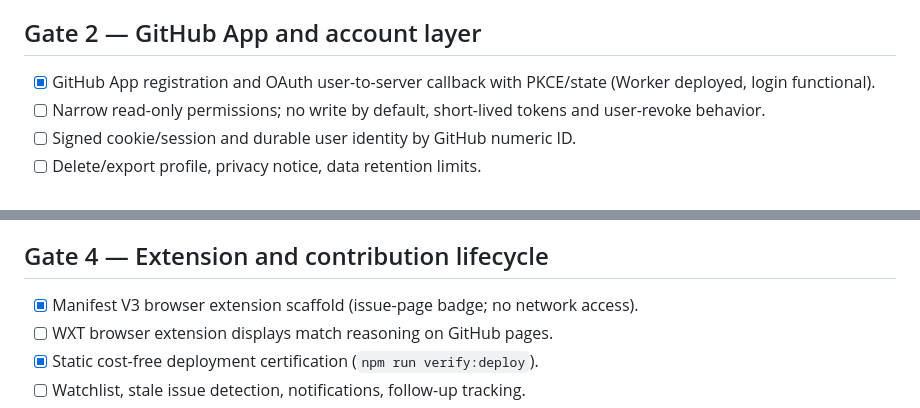
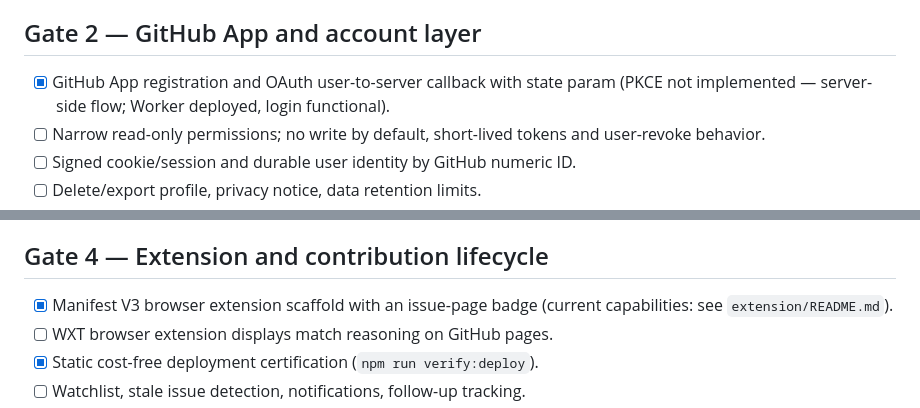
Before and after one commit to EvanGUTK/Contributor, a Markdown page: docs/product/ROADMAP.md, 2 parts joined by grey strips. GitHub-like rendering.

Commit message:
docs: fix ROADMAP inaccuracies — PKCE not implemented, extension wording not tied to network behavior
Refs #54

Co-Authored-By: Claude Sonnet 5.5 <noreply@anthropic.com>

```diff
--- a/docs/product/ROADMAP.md
+++ b/docs/product/ROADMAP.md
@@ -30,7 +30,7 @@ Prioritize verified usefulness over polishing an empty AI dashboard. Tasks are d
 
 ## Gate 2 — GitHub App and account layer
 
-- [x] GitHub App registration and OAuth user-to-server callback with PKCE/state (Worker deployed, login functional).
+- [x] GitHub App registration and OAuth user-to-server callback with state param (PKCE not implemented — server-side flow; Worker deployed, login functional).
 - [ ] Narrow read-only permissions; no write by default, short-lived tokens and user-revoke behavior.
 - [ ] Signed cookie/session and durable user identity by GitHub numeric ID.
 - [ ] Delete/export profile, privacy notice, data retention limits.
@@ -50,7 +50,7 @@ Prioritize verified usefulness over polishing an empty AI dashboard. Tasks are d
 
 ## Gate 4 — Extension and contribution lifecycle
 
-- [x] Manifest V3 browser extension scaffold (issue-page badge; no network access).
+- [x] Manifest V3 browser extension scaffold with an issue-page badge (current capabilities: see `extension/README.md`).
 - [ ] WXT browser extension displays match reasoning on GitHub pages.
 - [x] Static cost-free deployment certification (`npm run verify:deploy`).
 - [ ] Watchlist, stale issue detection, notifications, follow-up tracking.
```
